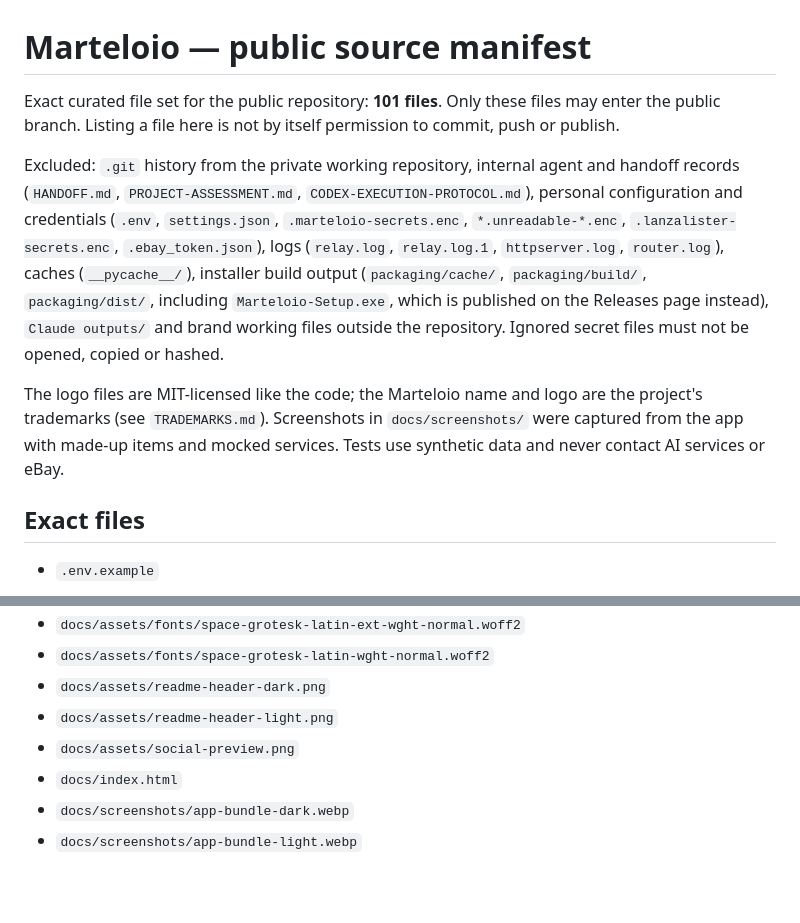
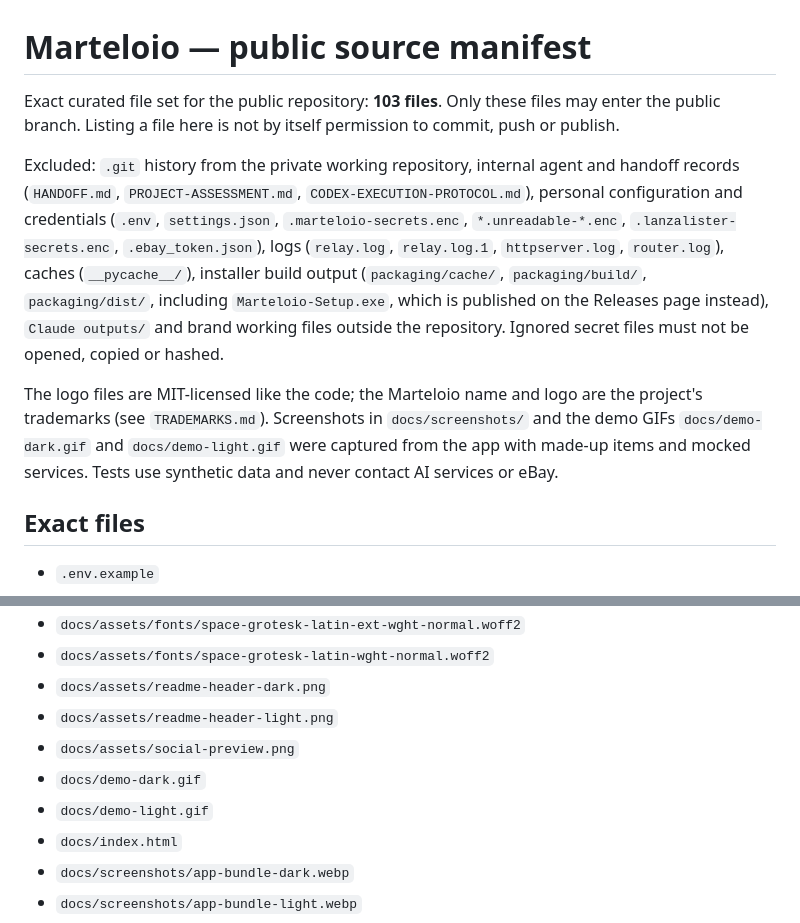
Before and after one commit to browser-b0X/marteloio, a Markdown page: PUBLIC_SOURCE_MANIFEST.md, 2 parts joined by grey strips. GitHub-like rendering; blank space fills up the shorter version.

```diff
--- a/PUBLIC_SOURCE_MANIFEST.md
+++ b/PUBLIC_SOURCE_MANIFEST.md
@@ -1,6 +1,6 @@
 # Marteloio — public source manifest
 
-Exact curated file set for the public repository: **101 files**. Only these files may
+Exact curated file set for the public repository: **103 files**. Only these files may
 enter the public branch. Listing a file here is not by itself permission to commit,
 push or publish.
 
@@ -16,7 +16,7 @@ hashed.
 
 The logo files are MIT-licensed like the code; the Marteloio name and logo are the project's
 trademarks (see `TRADEMARKS.md`). Screenshots in
-`docs/screenshots/` were captured from the app with made-up items and mocked services. Tests
+`docs/screenshots/` and the demo GIFs `docs/demo-dark.gif` and `docs/demo-light.gif` were captured from the app with made-up items and mocked services. Tests
 use synthetic data and never contact AI services or eBay.
 
 ## Exact files
@@ -66,6 +66,8 @@ use synthetic data and never contact AI services or eBay.
 - `docs/assets/readme-header-dark.png`
 - `docs/assets/readme-header-light.png`
 - `docs/assets/social-preview.png`
+- `docs/demo-dark.gif`
+- `docs/demo-light.gif`
 - `docs/index.html`
 - `docs/screenshots/app-bundle-dark.webp`
 - `docs/screenshots/app-bundle-light.webp`
```
Also changed, not shown: README.md (+26 -11 lines).
